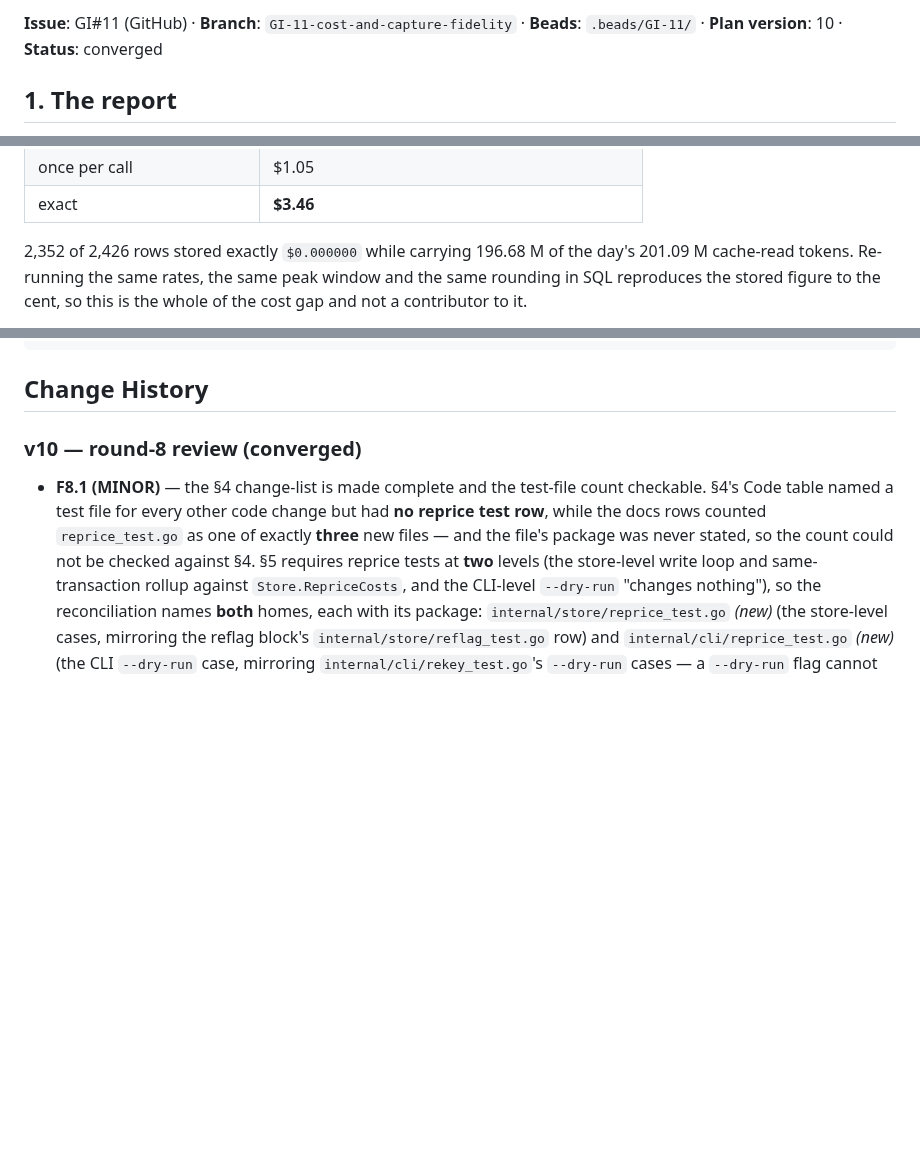
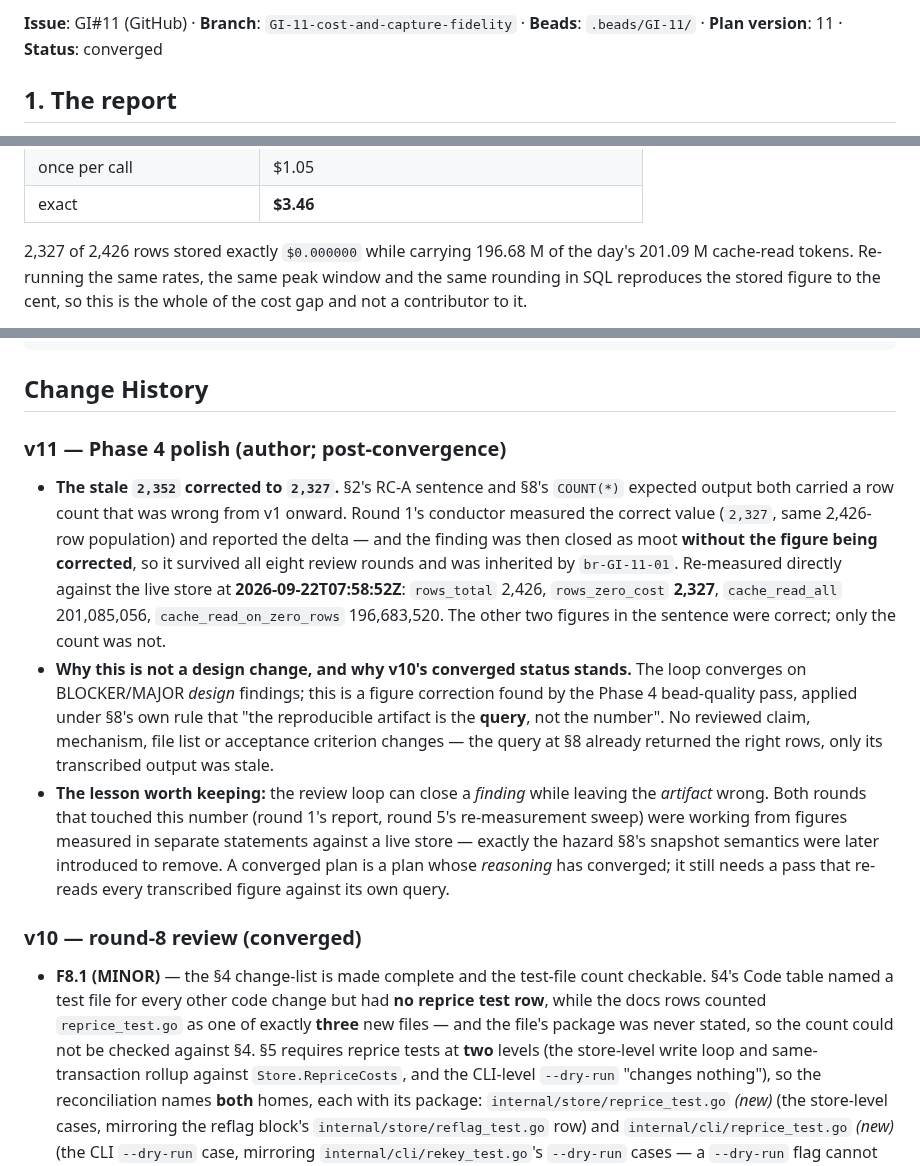
Before and after one commit to abhisheksarkar30/claude-lens, a Markdown page: docs/planning/GI-11-cost-and-capture-fidelity.md, 3 parts joined by grey strips. Rendered like a GitHub page; blank space fills up the shorter version.

Commit message:
GI#11 plan: correct the stale row count to 2,327 (GI#11)
§2's RC-A sentence and §8's COUNT(*) expected output both read 2,352 where the
live store measures 2,327 over the same 2,426-row population. Round 1's
conductor had already measured the correct value and reported the delta, but
the finding was closed as moot without the figure being corrected, so the wrong
number survived all eight review rounds and was inherited by br-GI-11-01.

Re-measured directly at 2026-09-22T07:58:52Z: rows_total 2,426, rows_zero_cost
2,327, cache_read_all 201,085,056, cache_read_on_zero_rows 196,683,520. The
other two figures in the sentence (2,426 rows, 196.68 M) were already correct.

The loop converges on BLOCKER/MAJOR design findings, and this is neither — no
reviewed claim, mechanism, file list or acceptance criterion changes, and §8's
query already returned the right rows. It is applied under §8's own rule that
the reproducible artifact is the query, not the number, so v10's converged
status stands; the change is recorded as v11 in the Change History.

Co-Authored-By: Claude Code <noreply@anthropic.com>

````diff
--- a/docs/planning/GI-11-cost-and-capture-fidelity.md
+++ b/docs/planning/GI-11-cost-and-capture-fidelity.md
@@ -4,5 +4,5 @@
 
-**Issue**: GI#11 (GitHub) · **Branch**: `GI-11-cost-and-capture-fidelity` · **Beads**: `.beads/GI-11/` · **Plan version**: 10 · **Status**: converged
+**Issue**: GI#11 (GitHub) · **Branch**: `GI-11-cost-and-capture-fidelity` · **Beads**: `.beads/GI-11/` · **Plan version**: 11 · **Status**: converged
 
 ## 1. The report
 
@@ -45,7 +45,7 @@ Measured on the live store for 2026-09-21 (`source='proxy'`):
 | once per call | $1.05 |
 | exact | **$3.46** |
 
-2,352 of 2,426 rows stored exactly `$0.000000` while carrying 196.68 M of the day's 201.09 M
+2,327 of 2,426 rows stored exactly `$0.000000` while carrying 196.68 M of the day's 201.09 M
 cache-read tokens. Re-running the same rates, the same peak window and the same rounding in SQL
 reproduces the stored figure to the cent, so this is the whole of the cost gap and not a
 contributor to it.
@@ -812,6 +812,26 @@ SELECT SUM(n > 262144), SUM(n > 1048576), SUM(n > 2097152), MAX(n), CAST(AVG(n)
 ```
 
 ## Change History
+
+### v11 — Phase 4 polish (author; post-convergence)
+
+- **The stale `2,352` corrected to `2,327`.** §2's RC-A sentence and §8's `COUNT(*)` expected output
+  both carried a row count that was wrong from v1 onward. Round 1's conductor measured the correct
+  value (`2,327`, same 2,426-row population) and reported the delta — and the finding was then closed
+  as moot **without the figure being corrected**, so it survived all eight review rounds and was
+  inherited by `br-GI-11-01`. Re-measured directly against the live store at **2026-09-22T07:58:52Z**:
+  `rows_total` 2,426, `rows_zero_cost` **2,327**, `cache_read_all` 201,085,056, `cache_read_on_zero_rows`
+  196,683,520. The other two figures in the sentence were correct; only the count was not.
+- **Why this is not a design change, and why v10's converged status stands.** The loop converges on
+  BLOCKER/MAJOR *design* findings; this is a figure correction found by the Phase 4 bead-quality pass,
+  applied under §8's own rule that "the reproducible artifact is the **query**, not the number". No
+  reviewed claim, mechanism, file list or acceptance criterion changes — the query at §8 already
+  returned the right rows, only its transcribed output was stale.
+- **The lesson worth keeping:** the review loop can close a *finding* while leaving the *artifact*
+  wrong. Both rounds that touched this number (round 1's report, round 5's re-measurement sweep) were
+  working from figures measured in separate statements against a live store — exactly the hazard §8's
+  snapshot semantics were later introduced to remove. A converged plan is a plan whose *reasoning*
+  has converged; it still needs a pass that re-reads every transcribed figure against its own query.
 
 ### v10 — round-8 review (converged)
 
````
Also changed, not shown: other parts of docs/planning/GI-11-cost-and-capture-fidelity.md (+2 -2 lines).
